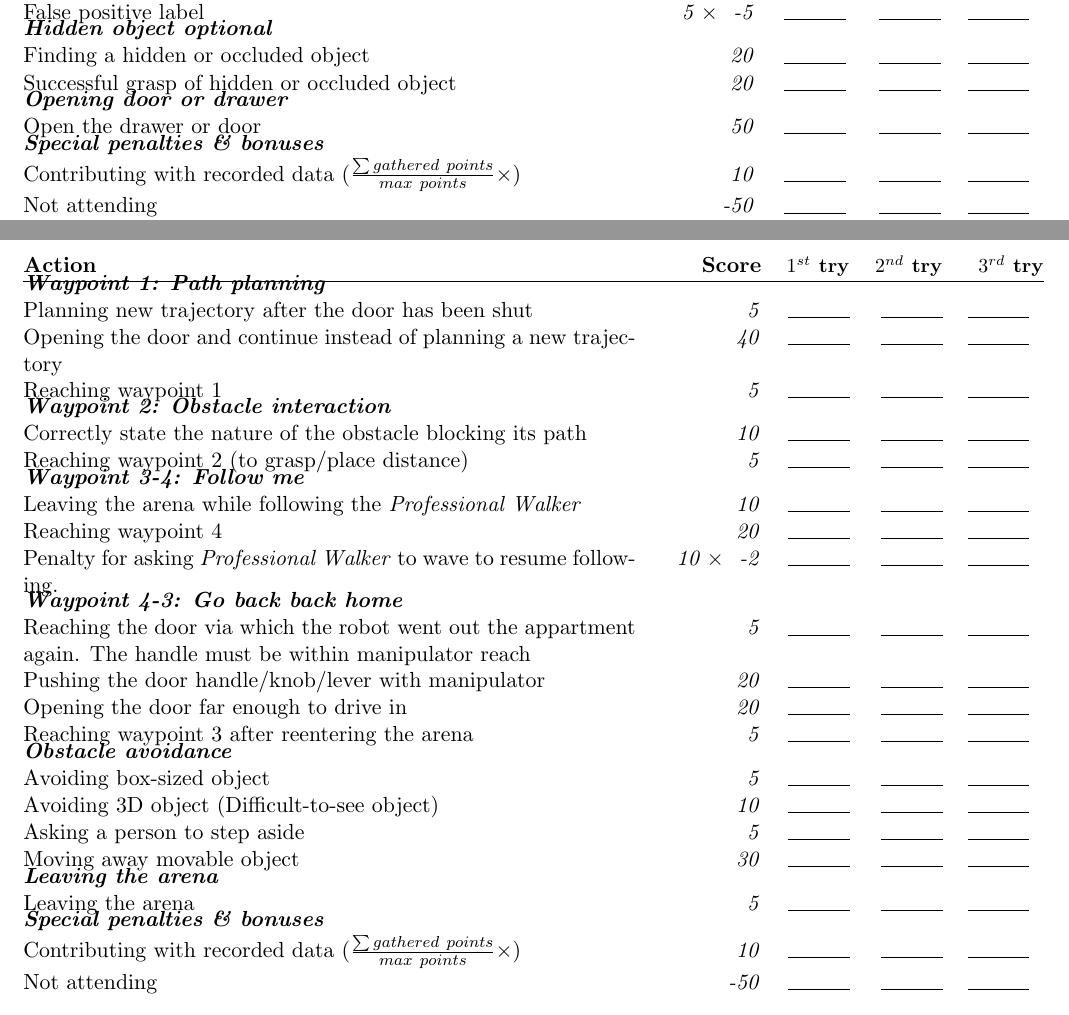
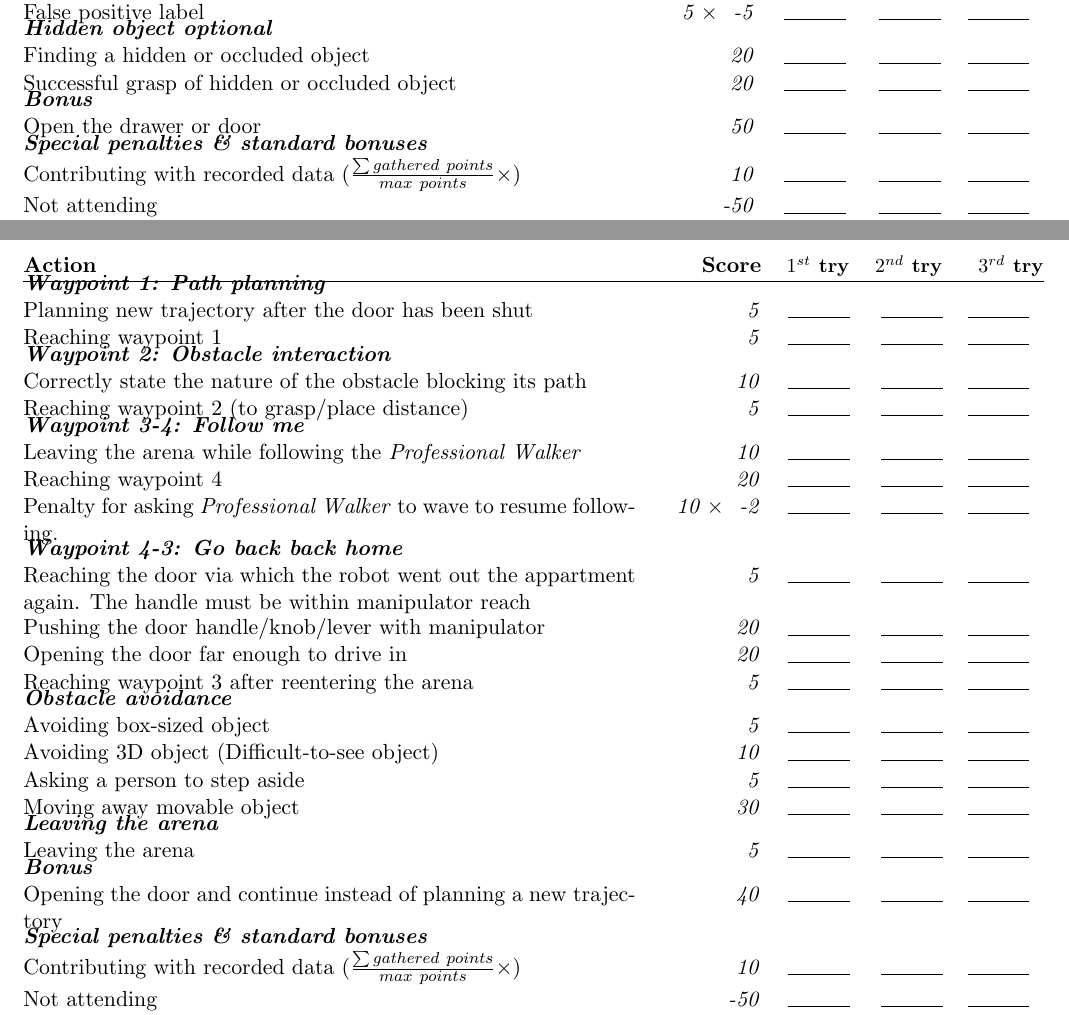
Before and after one commit to RoboCupAtHome/RuleBook, a LaTeX book (score_sheets.tex, which reads scoresheets/Manipulation.tex, scoresheets/Navigation.tex, setup/macros_score_sheets.tex): two parts of pages 5 and 6 of 15, joined at a grey line, cut so that both start at the same text. Compiled offline with pdfLaTeX.

Commit message:
Moved optional door stuff to Bonus sections

```diff
--- a/scoresheets/Manipulation.tex
+++ b/scoresheets/Manipulation.tex
@@ -16,7 +16,7 @@ The maximum time for this test is 3 minutes.
 	\scoreitem[1]{20}{Finding a hidden or occluded object}
 	\scoreitem[1]{20}{Successful grasp of hidden or occluded object}
 
-	\scoreheading{Opening door or drawer}
+	\scoreheading{Bonus}
 	\scoreitem[1]{50}{Open the drawer or door}
 
 	\setTotalScore{240}
--- a/scoresheets/Navigation.tex
+++ b/scoresheets/Navigation.tex
@@ -3,10 +3,9 @@ The maximum time for this test is 5 minutes.
 
 \begin{scorelist}
 
-	% Up to 50 points
+	% Up to 10 points
 	\scoreheading{Waypoint 1: Path planning}
 	\scoreitem{5}{Planning new trajectory after the door has been shut}
-	\scoreitem{40}{Opening the door and continue instead of planning a new trajectory}
 	\scoreitem{5}{Reaching waypoint 1}
 
 	% Up to 15 points
@@ -38,6 +37,10 @@ The maximum time for this test is 5 minutes.
 	\scoreheading{Leaving the arena}
 	\scoreitem{5}{Leaving the arena}
 
+	% Up to 40 points
+	\scoreheading{Bonus}
+	\scoreitem{40}{Opening the door and continue instead of planning a new trajectory}
+
 	\setTotalScore{200}
 \end{scorelist}
 
--- a/setup/macros_score_sheets.tex
+++ b/setup/macros_score_sheets.tex
@@ -230,7 +230,7 @@
 
 
           % Special penalties & bonuses %%%%%%%%%%%%%%%%
-          \scoreheading{Special penalties \& bonuses}
+          \scoreheading{Special penalties \& standard bonuses}
 
           \ifShortScoresheet{}{
             \ifthenelse {\equal{\continueAvailable}{true}}{\scoreitem[0.75]{0}{1st CONTINUE}}{}
```
